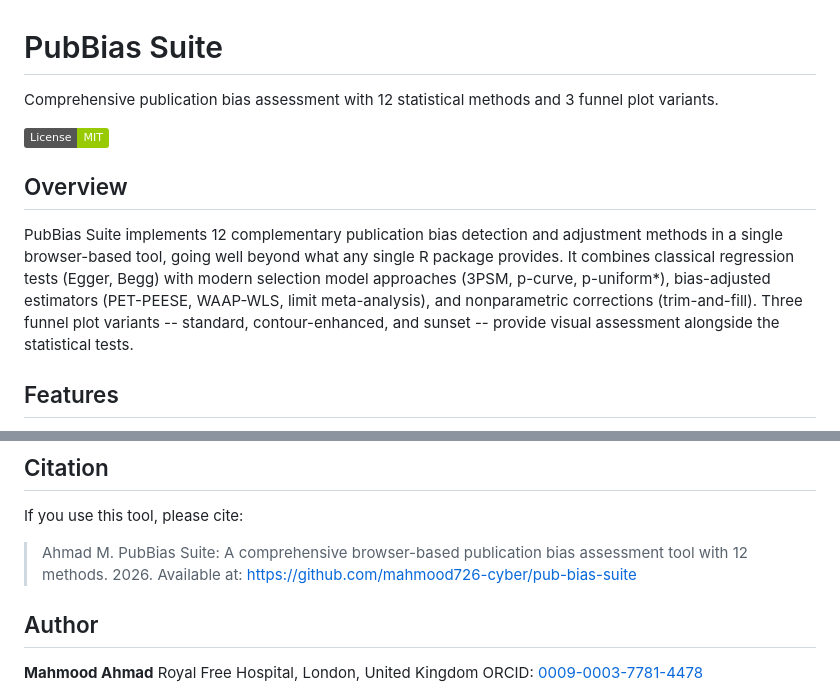
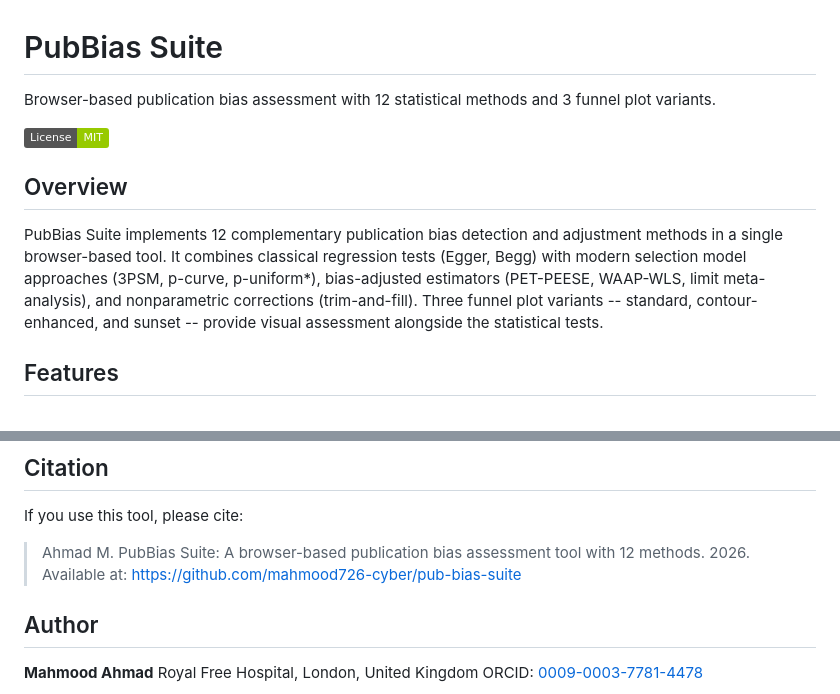
Before and after one commit to mahmood726-cyber/pubbiassuite, a Markdown page: README.md, 2 parts joined by grey strips. GitHub-like rendering; badges without logos.

Commit message:
chore: portfolio quality sweep (sentinel + bugfixes + tests + README)
Co-Authored-By: Claude Opus 4.8 (1M context) <noreply@anthropic.com>

```diff
--- a/README.md
+++ b/README.md
@@ -1,12 +1,12 @@
 # PubBias Suite
 
-Comprehensive publication bias assessment with 12 statistical methods and 3 funnel plot variants.
+Browser-based publication bias assessment with 12 statistical methods and 3 funnel plot variants.
 
 [![License: MIT](https://img.shields.io/badge/License-MIT-green.svg)](LICENSE)
 
 ## Overview
 
-PubBias Suite implements 12 complementary publication bias detection and adjustment methods in a single browser-based tool, going well beyond what any single R package provides. It combines classical regression tests (Egger, Begg) with modern selection model approaches (3PSM, p-curve, p-uniform*), bias-adjusted estimators (PET-PEESE, WAAP-WLS, limit meta-analysis), and nonparametric corrections (trim-and-fill). Three funnel plot variants -- standard, contour-enhanced, and sunset -- provide visual assessment alongside the statistical tests.
+PubBias Suite implements 12 complementary publication bias detection and adjustment methods in a single browser-based tool. It combines classical regression tests (Egger, Begg) with modern selection model approaches (3PSM, p-curve, p-uniform*), bias-adjusted estimators (PET-PEESE, WAAP-WLS, limit meta-analysis), and nonparametric corrections (trim-and-fill). Three funnel plot variants -- standard, contour-enhanced, and sunset -- provide visual assessment alongside the statistical tests.
 
 ## Features
 
@@ -76,7 +76,7 @@ PubBias Suite implements 12 complementary publication bias detection and adjustm
 
 If you use this tool, please cite:
 
-> Ahmad M. PubBias Suite: A comprehensive browser-based publication bias assessment tool with 12 methods. 2026. Available at: https://github.com/mahmood726-cyber/pub-bias-suite
+> Ahmad M. PubBias Suite: A browser-based publication bias assessment tool with 12 methods. 2026. Available at: https://github.com/mahmood726-cyber/pub-bias-suite
 
 ## Author
 
```
